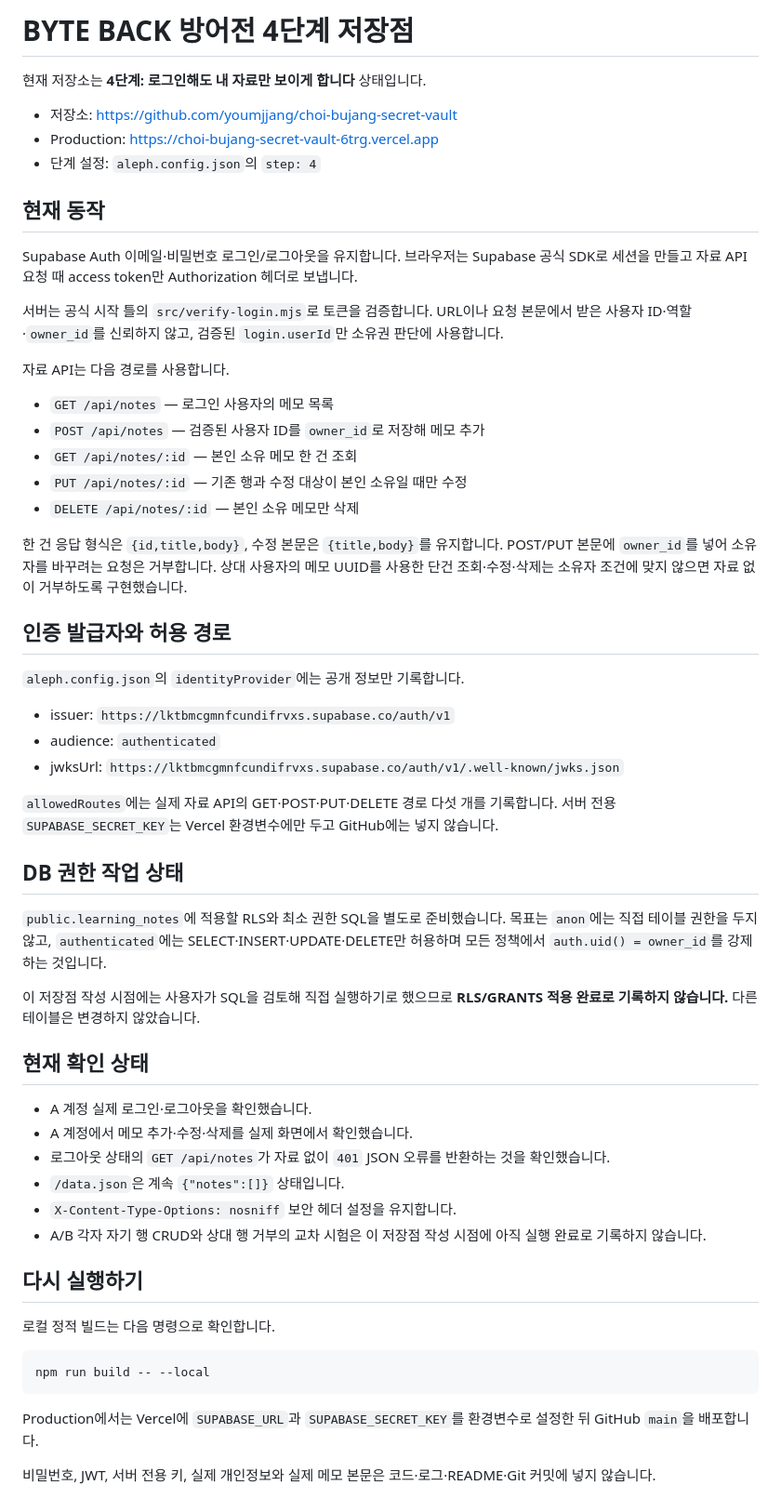
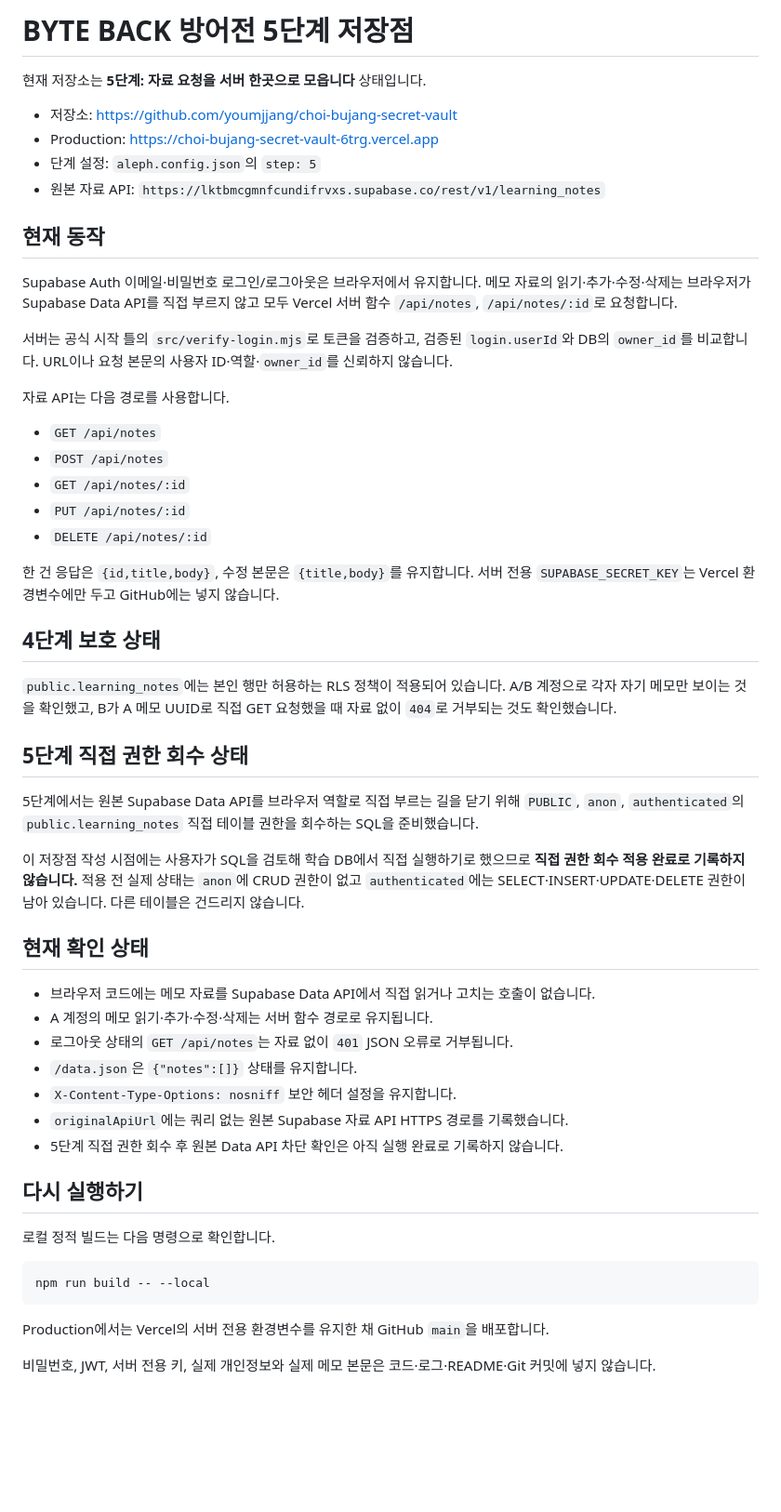
Before and after one commit to youmjjang/choi-bujang-secret-vault, a Markdown page: README.md, the part around the change. Shown at 93% size. Rendered like a GitHub page; blank space fills up the shorter version.

Commit message:
5단계 저장점

````diff
--- a/README.md
+++ b/README.md
@@ -1,51 +1,47 @@
-# BYTE BACK 방어전 4단계 저장점
+# BYTE BACK 방어전 5단계 저장점
 
-현재 저장소는 **4단계: 로그인해도 내 자료만 보이게 합니다** 상태입니다.
+현재 저장소는 **5단계: 자료 요청을 서버 한곳으로 모읍니다** 상태입니다.
 
 - 저장소: https://github.com/youmjjang/choi-bujang-secret-vault
 - Production: https://choi-bujang-secret-vault-6trg.vercel.app
-- 단계 설정: `aleph.config.json`의 `step: 4`
+- 단계 설정: `aleph.config.json`의 `step: 5`
+- 원본 자료 API: `https://lktbmcgmnfcundifrvxs.supabase.co/rest/v1/learning_notes`
 
 ## 현재 동작
 
-Supabase Auth 이메일·비밀번호 로그인/로그아웃을 유지합니다. 브라우저는 Supabase 공식 SDK로 세션을 만들고 자료 API 요청 때 access token만 Authorization 헤더로 보냅니다.
+Supabase Auth 이메일·비밀번호 로그인/로그아웃은 브라우저에서 유지합니다. 메모 자료의 읽기·추가·수정·삭제는 브라우저가 Supabase Data API를 직접 부르지 않고 모두 Vercel 서버 함수 `/api/notes`, `/api/notes/:id`로 요청합니다.
 
-서버는 공식 시작 틀의 `src/verify-login.mjs`로 토큰을 검증합니다. URL이나 요청 본문에서 받은 사용자 ID·역할·`owner_id`를 신뢰하지 않고, 검증된 `login.userId`만 소유권 판단에 사용합니다.
+서버는 공식 시작 틀의 `src/verify-login.mjs`로 토큰을 검증하고, 검증된 `login.userId`와 DB의 `owner_id`를 비교합니다. URL이나 요청 본문의 사용자 ID·역할·`owner_id`를 신뢰하지 않습니다.
 
 자료 API는 다음 경로를 사용합니다.
 
-- `GET /api/notes` — 로그인 사용자의 메모 목록
-- `POST /api/notes` — 검증된 사용자 ID를 `owner_id`로 저장해 메모 추가
-- `GET /api/notes/:id` — 본인 소유 메모 한 건 조회
-- `PUT /api/notes/:id` — 기존 행과 수정 대상이 본인 소유일 때만 수정
-- `DELETE /api/notes/:id` — 본인 소유 메모만 삭제
+- `GET /api/notes`
+- `POST /api/notes`
+- `GET /api/notes/:id`
+- `PUT /api/notes/:id`
+- `DELETE /api/notes/:id`
 
-한 건 응답 형식은 `{id,title,body}`, 수정 본문은 `{title,body}`를 유지합니다. POST/PUT 본문에 `owner_id`를 넣어 소유자를 바꾸려는 요청은 거부합니다. 상대 사용자의 메모 UUID를 사용한 단건 조회·수정·삭제는 소유자 조건에 맞지 않으면 자료 없이 거부하도록 구현했습니다.
+한 건 응답은 `{id,title,body}`, 수정 본문은 `{title,body}`를 유지합니다. 서버 전용 `SUPABASE_SECRET_KEY`는 Vercel 환경변수에만 두고 GitHub에는 넣지 않습니다.
 
-## 인증 발급자와 허용 경로
+## 4단계 보호 상태
 
-`aleph.config.json`의 `identityProvider`에는 공개 정보만 기록합니다.
+`public.learning_notes`에는 본인 행만 허용하는 RLS 정책이 적용되어 있습니다. A/B 계정으로 각자 자기 메모만 보이는 것을 확인했고, B가 A 메모 UUID로 직접 GET 요청했을 때 자료 없이 `404`로 거부되는 것도 확인했습니다.
 
-- issuer: `https://lktbmcgmnfcundifrvxs.supabase.co/auth/v1`
-- audience: `authenticated`
-- jwksUrl: `https://lktbmcgmnfcundifrvxs.supabase.co/auth/v1/.well-known/jwks.json`
+## 5단계 직접 권한 회수 상태
 
-`allowedRoutes`에는 실제 자료 API의 GET·POST·PUT·DELETE 경로 다섯 개를 기록합니다. 서버 전용 `SUPABASE_SECRET_KEY`는 Vercel 환경변수에만 두고 GitHub에는 넣지 않습니다.
+5단계에서는 원본 Supabase Data API를 브라우저 역할로 직접 부르는 길을 닫기 위해 `PUBLIC`, `anon`, `authenticated`의 `public.learning_notes` 직접 테이블 권한을 회수하는 SQL을 준비했습니다.
 
-## DB 권한 작업 상태
-
-`public.learning_notes`에 적용할 RLS와 최소 권한 SQL을 별도로 준비했습니다. 목표는 `anon`에는 직접 테이블 권한을 두지 않고, `authenticated`에는 SELECT·INSERT·UPDATE·DELETE만 허용하며 모든 정책에서 `auth.uid() = owner_id`를 강제하는 것입니다.
-
-이 저장점 작성 시점에는 사용자가 SQL을 검토해 직접 실행하기로 했으므로 **RLS/GRANTS 적용 완료로 기록하지 않습니다.** 다른 테이블은 변경하지 않았습니다.
+이 저장점 작성 시점에는 사용자가 SQL을 검토해 학습 DB에서 직접 실행하기로 했으므로 **직접 권한 회수 적용 완료로 기록하지 않습니다.** 적용 전 실제 상태는 `anon`에 CRUD 권한이 없고 `authenticated`에는 SELECT·INSERT·UPDATE·DELETE 권한이 남아 있습니다. 다른 테이블은 건드리지 않습니다.
 
 ## 현재 확인 상태
 
-- A 계정 실제 로그인·로그아웃을 확인했습니다.
-- A 계정에서 메모 추가·수정·삭제를 실제 화면에서 확인했습니다.
-- 로그아웃 상태의 `GET /api/notes`가 자료 없이 `401` JSON 오류를 반환하는 것을 확인했습니다.
-- `/data.json`은 계속 `{"notes":[]}` 상태입니다.
+- 브라우저 코드에는 메모 자료를 Supabase Data API에서 직접 읽거나 고치는 호출이 없습니다.
+- A 계정의 메모 읽기·추가·수정·삭제는 서버 함수 경로로 유지됩니다.
+- 로그아웃 상태의 `GET /api/notes`는 자료 없이 `401` JSON 오류로 거부됩니다.
+- `/data.json`은 `{"notes":[]}` 상태를 유지합니다.
 - `X-Content-Type-Options: nosniff` 보안 헤더 설정을 유지합니다.
-- A/B 각자 자기 행 CRUD와 상대 행 거부의 교차 시험은 이 저장점 작성 시점에 아직 실행 완료로 기록하지 않습니다.
+- `originalApiUrl`에는 쿼리 없는 원본 Supabase 자료 API HTTPS 경로를 기록했습니다.
+- 5단계 직접 권한 회수 후 원본 Data API 차단 확인은 아직 실행 완료로 기록하지 않습니다.
 
 ## 다시 실행하기
 
@@ -55,6 +51,6 @@ Supabase Auth 이메일·비밀번호 로그인/로그아웃을 유지합니다.
 npm run build -- --local
 ```
 
-Production에서는 Vercel에 `SUPABASE_URL`과 `SUPABASE_SECRET_KEY`를 환경변수로 설정한 뒤 GitHub `main`을 배포합니다.
+Production에서는 Vercel의 서버 전용 환경변수를 유지한 채 GitHub `main`을 배포합니다.
 
 비밀번호, JWT, 서버 전용 키, 실제 개인정보와 실제 메모 본문은 코드·로그·README·Git 커밋에 넣지 않습니다.
````
